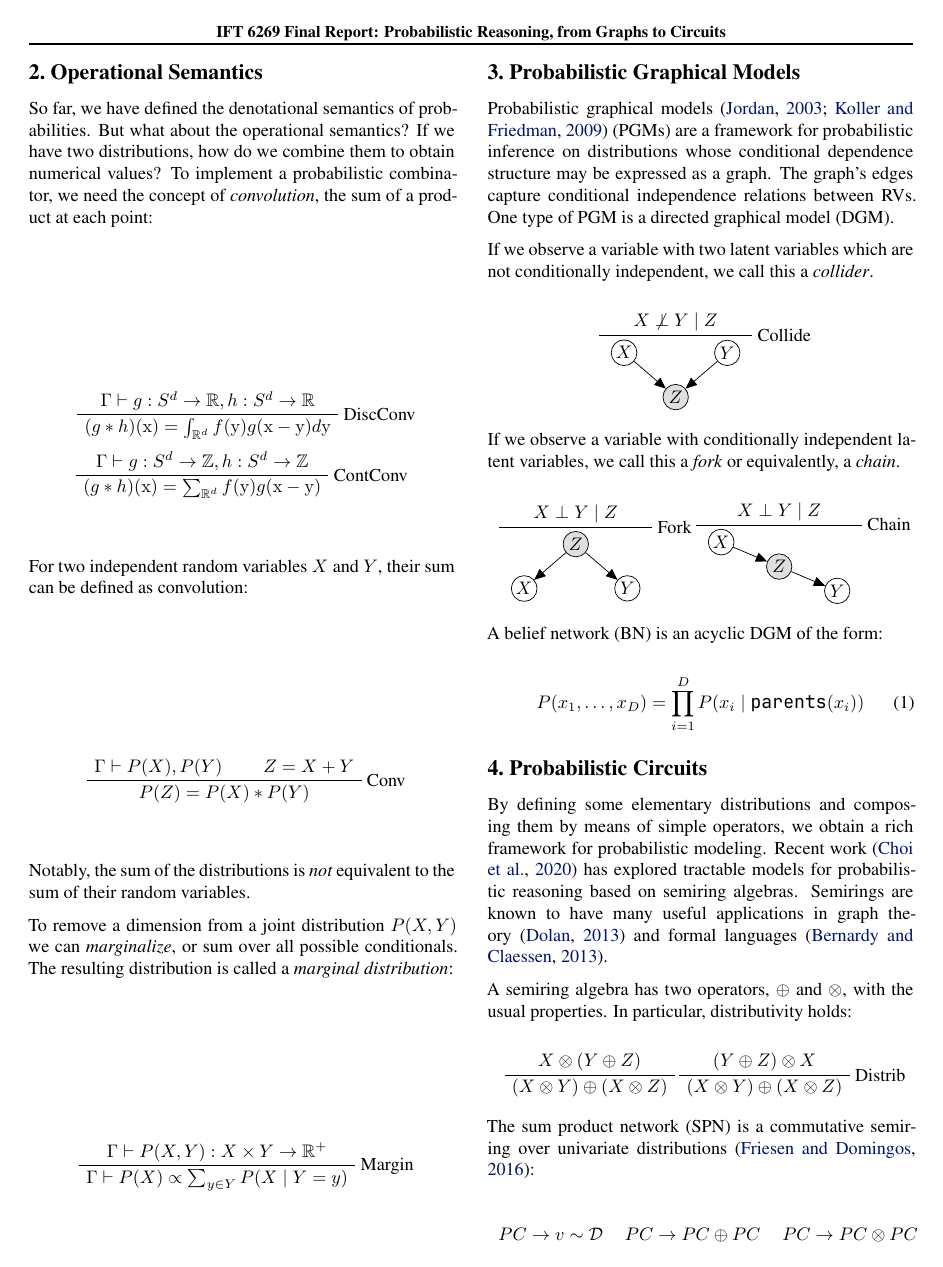
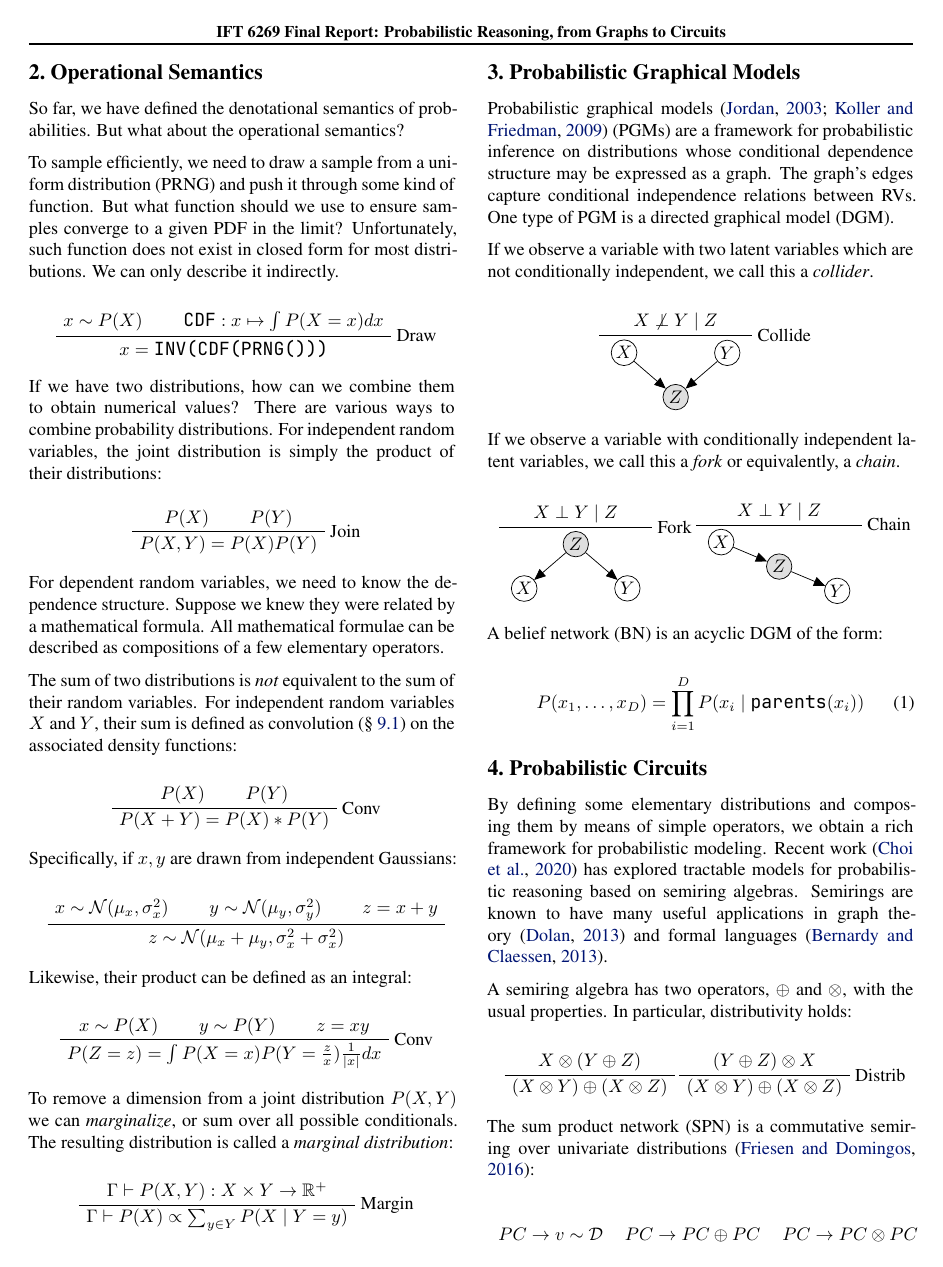
Before and after one commit to breandan/markovian, a LaTeX problem sheet (latex/example_paper.tex): page 2 of 4 before the commit and page 2 of 5 after it. Compiled offline with XeLaTeX; a missing bibliography style is replaced by a similar one.

Commit message:
describe operational semantics

```diff
--- a/latex/example_paper.tex
+++ b/latex/example_paper.tex
@@ -364,29 +364,65 @@ When two conditionals $P(X \mid Z)$, $P(Y \mid Z)$ are multiplied to form a join
 
 \section{Operational Semantics}
 
-So far, we have defined the denotational semantics of probabilities. But what about the operational semantics? If we have two distributions, how do we combine them to obtain numerical values? To implement a probabilistic combinator, we need the concept of \textit{convolution}, the sum of a product at each point:
+So far, we have defined the denotational semantics of probabilities. But what about the operational semantics?
+
+To sample efficiently, we need to draw a sample from a uniform distribution (PRNG) and push it through some kind of function. But what function should we use to ensure samples converge to a given PDF in the limit? Unfortunately, such function does not exist in closed form for most distributions. We can only describe it indirectly.
+
+% https://en.wikipedia.org/wiki/Inverse_transform_sampling
 
 \begin{prooftree}
-    \AxiomC{$\Gamma \vdash g: S^d \rightarrow \mathbb{R}, h: S^d \rightarrow \mathbb R$}
-    \RightLabel{DiscConv}
-    \UnaryInfC{$(g * h)(\mathbf x) = \int_{\mathbb R^d} f(\mathbf y)g(\mathbf{x} - \mathbf{y})d\mathbf{y}$}
-    \DisplayProof
-
-    \AxiomC{$\Gamma \vdash g: S^d \rightarrow \mathbb{Z}, h: S^d \rightarrow \mathbb Z$}
-    \RightLabel{ContConv}
-    \UnaryInfC{$(g * h)(\mathbf x) = \sum_{\mathbb R^d} f(\mathbf y)g(\mathbf{x} - \mathbf{y})$}
+    \AxiomC{$x \sim P(X)$}
+    \AxiomC{$\texttt{CDF}: x \mapsto \int P(X = x)dx$}
+    \RightLabel{Draw}
+    \BinaryInfC{$x = \texttt{INV(CDF(PRNG()))}$}
 \end{prooftree}
 
-For two independent random variables $X$ and $Y$, their sum can be defined as convolution:
+If we have two distributions, how can we combine them to obtain numerical values? There are various ways to combine probability distributions. For independent random variables, the joint distribution is simply the product of their distributions:
+
+% https://en.wikipedia.org/wiki/Joint_probability_distribution#Joint_distribution_for_independent_variables
 
 \begin{prooftree}
-    \AxiomC{$\Gamma \vdash P(X), P(Y)$}
-    \AxiomC{$Z = X + Y$}
-    \RightLabel{Conv}
-    \BinaryInfC{$P(Z) = P(X) * P(Y)$}
+    \AxiomC{$P(X)$}
+    \AxiomC{$P(Y)$}
+    \RightLabel{Join}
+    \BinaryInfC{$P(X, Y) = P(X)P(Y)$}
 \end{prooftree}
 
-Notably, the sum of the distributions is \textit{not} equivalent to the sum of their random variables.
+For dependent random variables, we need to know the dependence structure. Suppose we knew they were related by a mathematical formula. All mathematical formulae can be described as compositions of a few elementary operators.
+
+The sum of two distributions is \textit{not} equivalent to the sum of their random variables. For independent random variables $X$ and $Y$, their sum is defined as convolution (\S~\ref{sec:combinators}) on the associated density functions:
+
+% https://en.wikipedia.org/wiki/Convolution_of_probability_distributions#Introduction
+
+\begin{prooftree}
+    \AxiomC{$P(X)$}
+    \AxiomC{$P(Y)$}
+    \RightLabel{Conv}
+    \BinaryInfC{$P(X + Y) = P(X) * P(Y)$}
+\end{prooftree}
+
+Specifically, if $x, y$ are drawn from independent Gaussians:
+
+% https://en.wikipedia.org/wiki/Sum_of_normally_distributed_random_variables#Independent_random_variables
+
+\begin{prooftree}
+    \AxiomC{$x \sim \mathcal{N}(\mu_x, \sigma^2_x)$}
+    \AxiomC{$y \sim \mathcal{N}(\mu_y, \sigma^2_y)$}
+    \AxiomC{$z = x + y$}
+    \TrinaryInfC{$z \sim \mathcal{N}(\mu_x + \mu_y, \sigma^2_x + \sigma^2_x)$}
+\end{prooftree}
+
+Likewise, their product can be defined as an integral:
+
+% https://en.wikipedia.org/wiki/Product_distribution#Derivation_for_independent_random_variables
+
+\begin{prooftree}
+    \AxiomC{$x \sim P(X)$}
+    \AxiomC{$y \sim P(Y)$}
+    \AxiomC{$z = xy$}
+    \RightLabel{Conv}
+    \TrinaryInfC{$P(Z = z) = \int P(X = x)P(Y=\frac{z}{x})\frac{1}{|x|}dx$}
+\end{prooftree}
 
 To remove a dimension from a joint distribution $P(X, Y)$ we can \textit{marginalize}, or sum over all possible conditionals. The resulting distribution is called a \textit{marginal distribution}:
 
```
Also changed, not shown: latex/example_paper.bib (+4 -2 lines), README.md, latex/example_paper.tex (38 more changed lines).
